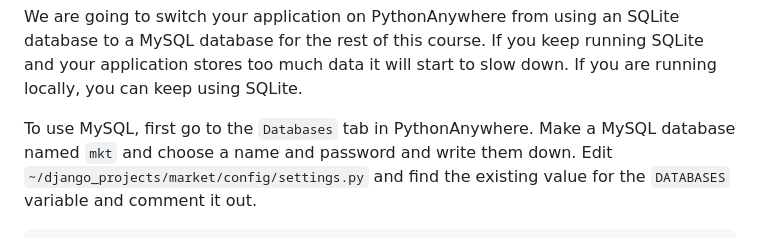
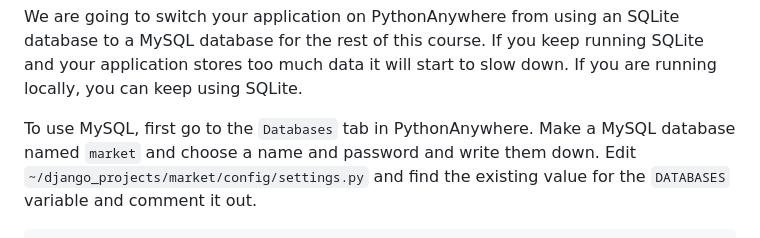
Before and after one commit to csev/dj4e-market, a Markdown page: README.md, the part around the change. GitHub-like rendering.

```diff
--- a/README.md
+++ b/README.md
@@ -95,7 +95,7 @@ SQLite and your application stores too much data it will start to slow down.
 If you are running locally, you can keep using SQLite.
 
 To use MySQL, first go to the `Databases` tab in PythonAnywhere. Make a MySQL database
-named `mkt` and choose a name and password and write them down.
+named `market` and choose a name and password and write them down.
 Edit `~/django_projects/market/config/settings.py` and find the existing
 value for the `DATABASES` variable and comment it out.
 
```
